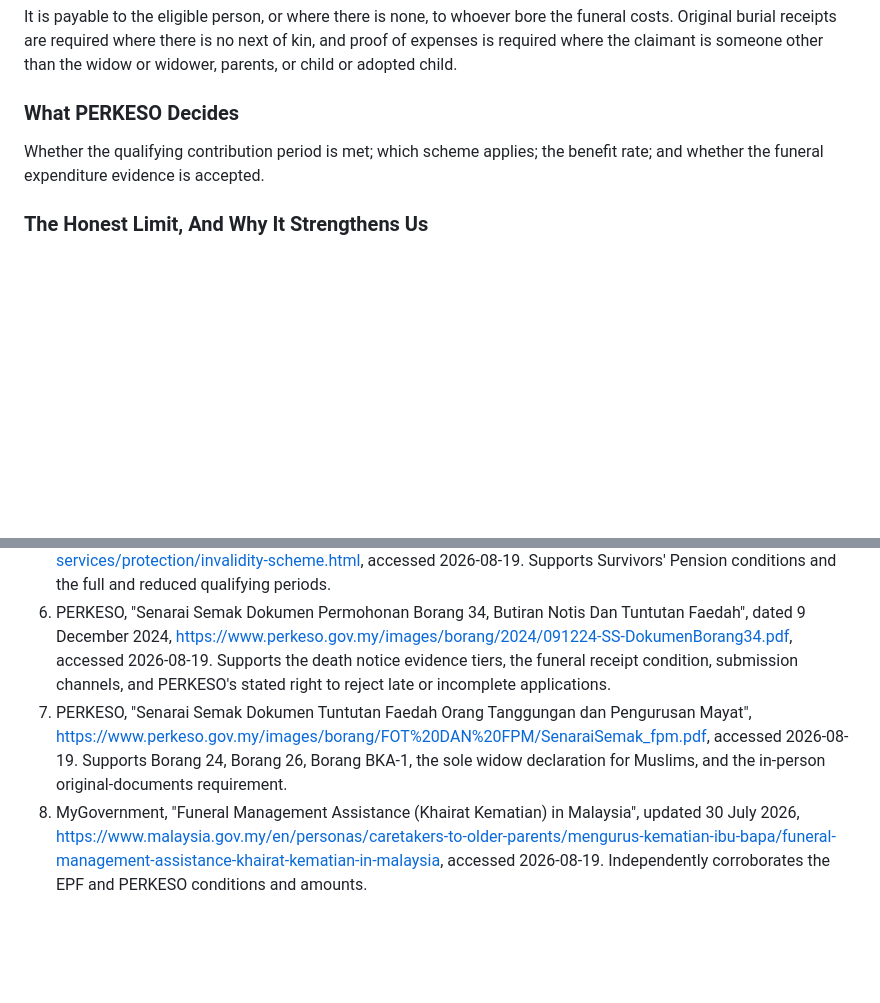
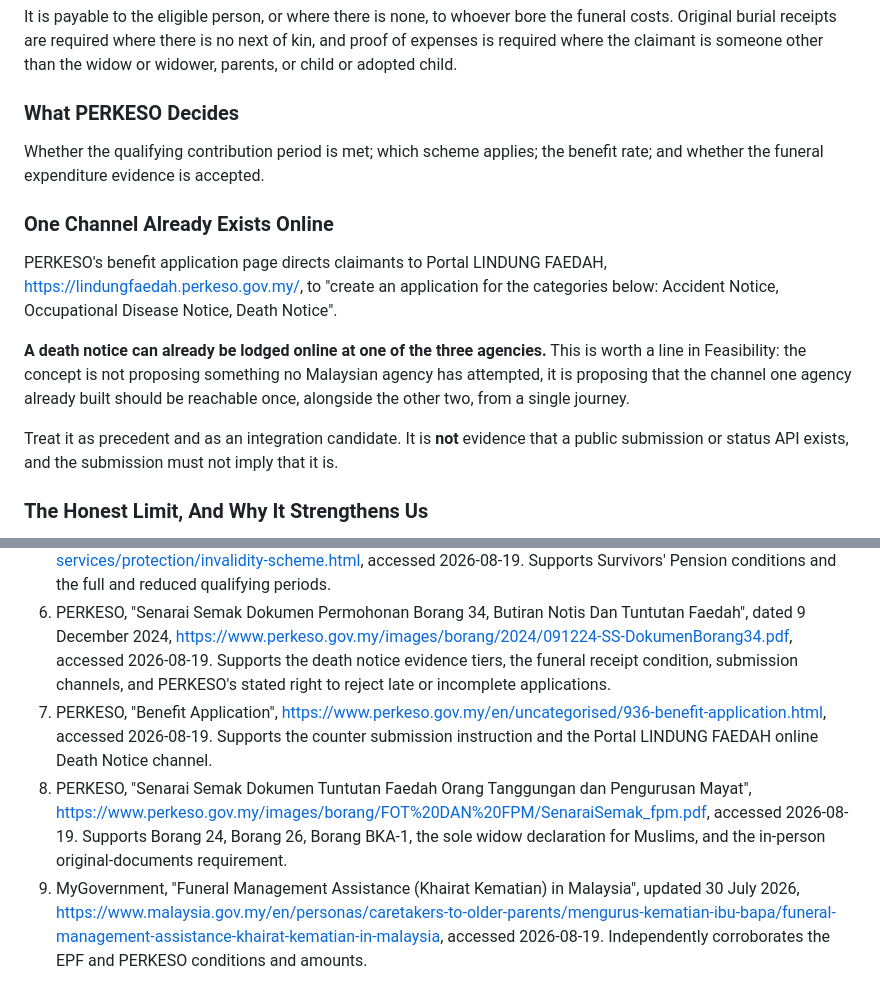
Before and after one commit to TolongLabs/MyTakziah, a Markdown page: docs/research/agency-rule-map.md, 2 parts joined by grey strips. Drawn GitHub-style; blank space fills up the shorter version.

Commit message:
docs: record the scope decisions and PERKESO online death notice
Adds the four scope decisions settled for issue #2: agencies in v1, the
out-of-scope boundary, the definition of end to end, and Peninsular v1
with Sabah and Sarawak as phase 2.

Adds the Portal LINDUNG FAEDAH death notice channel to the PERKESO section
of the rule map, with its source.

```diff
--- a/docs/research/agency-rule-map.md
+++ b/docs/research/agency-rule-map.md
@@ -142,6 +142,20 @@ It is payable to the eligible person, or where there is none, to whoever bore th
 
 Whether the qualifying contribution period is met; which scheme applies; the benefit rate; and whether the funeral expenditure evidence is accepted.
 
+### One Channel Already Exists Online
+
+PERKESO's benefit application page directs claimants to Portal LINDUNG FAEDAH,
+https://lindungfaedah.perkeso.gov.my/, to "create an application for the categories below:
+Accident Notice, Occupational Disease Notice, Death Notice".
+
+**A death notice can already be lodged online at one of the three agencies.** This is worth a
+line in Feasibility: the concept is not proposing something no Malaysian agency has attempted,
+it is proposing that the channel one agency already built should be reachable once, alongside
+the other two, from a single journey.
+
+Treat it as precedent and as an integration candidate. It is **not** evidence that a public
+submission or status API exists, and the submission must not imply that it is.
+
 ### The Honest Limit, And Why It Strengthens Us
 
 **Survivors' Pension eligibility depends on a contribution history that neither the family nor MyTakziah can see.** A widow cannot tell you whether her husband had 24 contributions inside the last 40 months. Neither can we.
@@ -196,5 +210,6 @@ Apply these in the PDF, the canvas, the prototype and the video script. One pers
 4. PERKESO, "Employment Injury Scheme (LINDUNG PEKERJA)", https://www.perkeso.gov.my/en/our-services/protection/employment-injury-scheme.html, accessed 2026-08-19. Supports Dependants' Benefit rates, distribution shares, and the Funeral Benefit amount and effective date.
 5. PERKESO, "Invalidity Scheme (LINDUNG PEKERJA)", https://www.perkeso.gov.my/en/our-services/protection/invalidity-scheme.html, accessed 2026-08-19. Supports Survivors' Pension conditions and the full and reduced qualifying periods.
 6. PERKESO, "Senarai Semak Dokumen Permohonan Borang 34, Butiran Notis Dan Tuntutan Faedah", dated 9 December 2024, https://www.perkeso.gov.my/images/borang/2024/091224-SS-DokumenBorang34.pdf, accessed 2026-08-19. Supports the death notice evidence tiers, the funeral receipt condition, submission channels, and PERKESO's stated right to reject late or incomplete applications.
-7. PERKESO, "Senarai Semak Dokumen Tuntutan Faedah Orang Tanggungan dan Pengurusan Mayat", https://www.perkeso.gov.my/images/borang/FOT%20DAN%20FPM/SenaraiSemak_fpm.pdf, accessed 2026-08-19. Supports Borang 24, Borang 26, Borang BKA-1, the sole widow declaration for Muslims, and the in-person original-documents requirement.
-8. MyGovernment, "Funeral Management Assistance (Khairat Kematian) in Malaysia", updated 30 July 2026, https://www.malaysia.gov.my/en/personas/caretakers-to-older-parents/mengurus-kematian-ibu-bapa/funeral-management-assistance-khairat-kematian-in-malaysia, accessed 2026-08-19. Independently corroborates the EPF and PERKESO conditions and amounts.
+7. PERKESO, "Benefit Application", https://www.perkeso.gov.my/en/uncategorised/936-benefit-application.html, accessed 2026-08-19. Supports the counter submission instruction and the Portal LINDUNG FAEDAH online Death Notice channel.
+8. PERKESO, "Senarai Semak Dokumen Tuntutan Faedah Orang Tanggungan dan Pengurusan Mayat", https://www.perkeso.gov.my/images/borang/FOT%20DAN%20FPM/SenaraiSemak_fpm.pdf, accessed 2026-08-19. Supports Borang 24, Borang 26, Borang BKA-1, the sole widow declaration for Muslims, and the in-person original-documents requirement.
+9. MyGovernment, "Funeral Management Assistance (Khairat Kematian) in Malaysia", updated 30 July 2026, https://www.malaysia.gov.my/en/personas/caretakers-to-older-parents/mengurus-kematian-ibu-bapa/funeral-management-assistance-khairat-kematian-in-malaysia, accessed 2026-08-19. Independently corroborates the EPF and PERKESO conditions and amounts.
```
Also changed, not shown: docs/decisions.md (+4 -0 lines).
